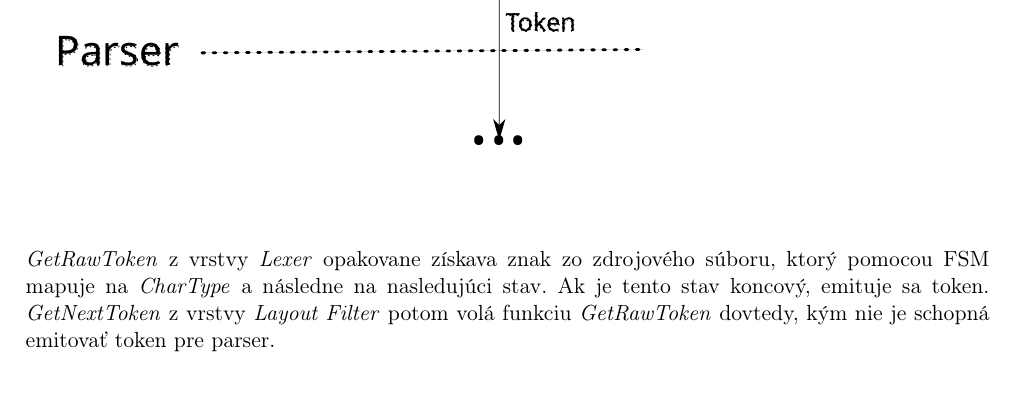
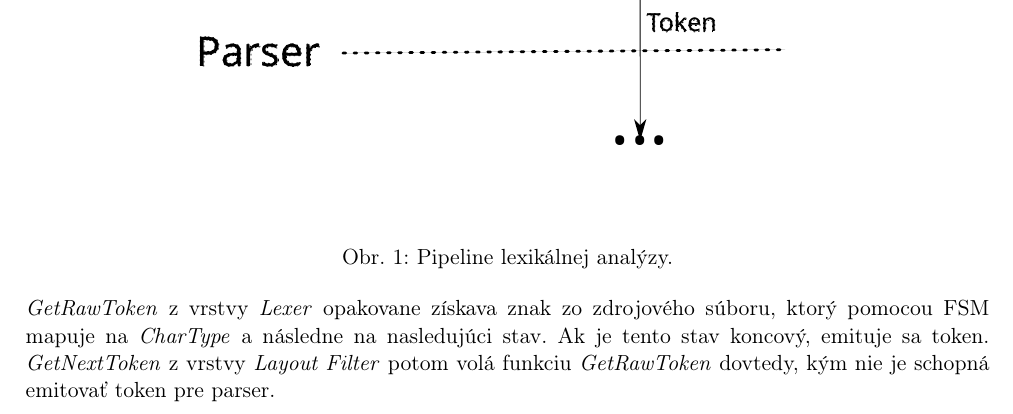
Before and after one commit to TekMike365/ifj26c, a LaTeX document (docs/dokumentace.tex): part of page 6 of 12, cut so that both start at the same text. Compiled offline with pdfLaTeX.

Commit message:
docs: add caption to pipeline

```diff
--- a/docs/dokumentace.tex
+++ b/docs/dokumentace.tex
@@ -264,7 +264,12 @@
   \subsection{Lexer pipeline}
   Celú lexikálnu analýzu potom možno znázorniť:
 
-  \includegraphics[width=0.7\textwidth]{"img/lexer_pipeline.pdf"}
+  \begin{figure}[htbp]
+	  \centering
+  	  \includegraphics[width=0.7\textwidth]{"img/lexer_pipeline.pdf"}
+  	  \caption{Pipeline lexikálnej analýzy.}
+	  \label{fig:lex_pip}
+  \end{figure}
 
   \textit{GetRawToken} z vrstvy \textit{Lexer} opakovane získava znak zo zdrojového súboru, ktorý pomocou FSM mapuje na
   \textit{CharType} a následne na nasledujúci stav. Ak je tento stav koncový, emituje sa
```
